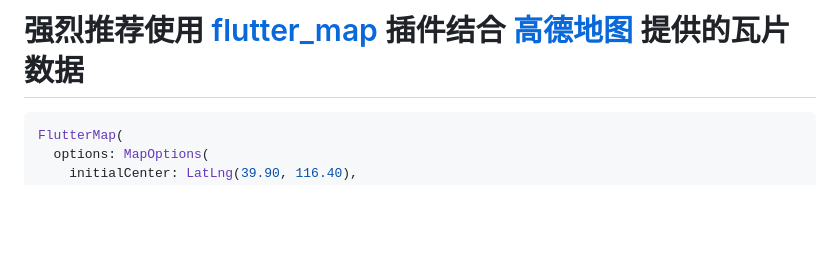
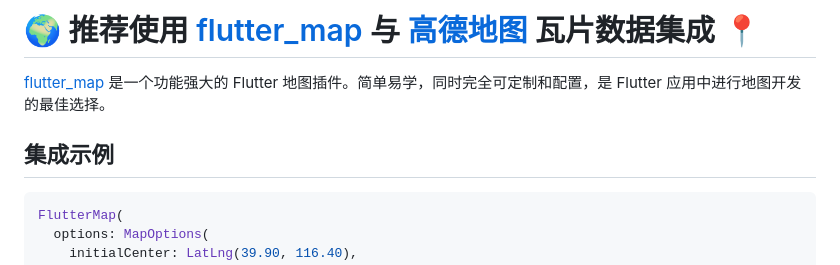
Before and after one commit to halifox/flutter_amap_web, a Markdown page: README.md, the part around one of its changes. Drawn GitHub-style; blank space fills up the shorter version.

````diff
--- a/README.md
+++ b/README.md
@@ -1,4 +1,8 @@
-# 强烈推荐使用 [flutter_map](https://pub.dev/packages/flutter_map) 插件结合 [高德地图](https://lbs.amap.com/) 提供的瓦片数据
+# 🌍 推荐使用 [flutter_map](https://pub.dev/packages/flutter_map) 与 [高德地图](https://lbs.amap.com/) 瓦片数据集成 📍
+
+[flutter_map](https://pub.dev/packages/flutter_map) 是一个功能强大的 Flutter 地图插件。简单易学，同时完全可定制和配置，是 Flutter 应用中进行地图开发的最佳选择。
+
+## 集成示例
 
 ```dart
 FlutterMap(
````
Also changed, not shown: other parts of README.md (+1 -1 lines).
